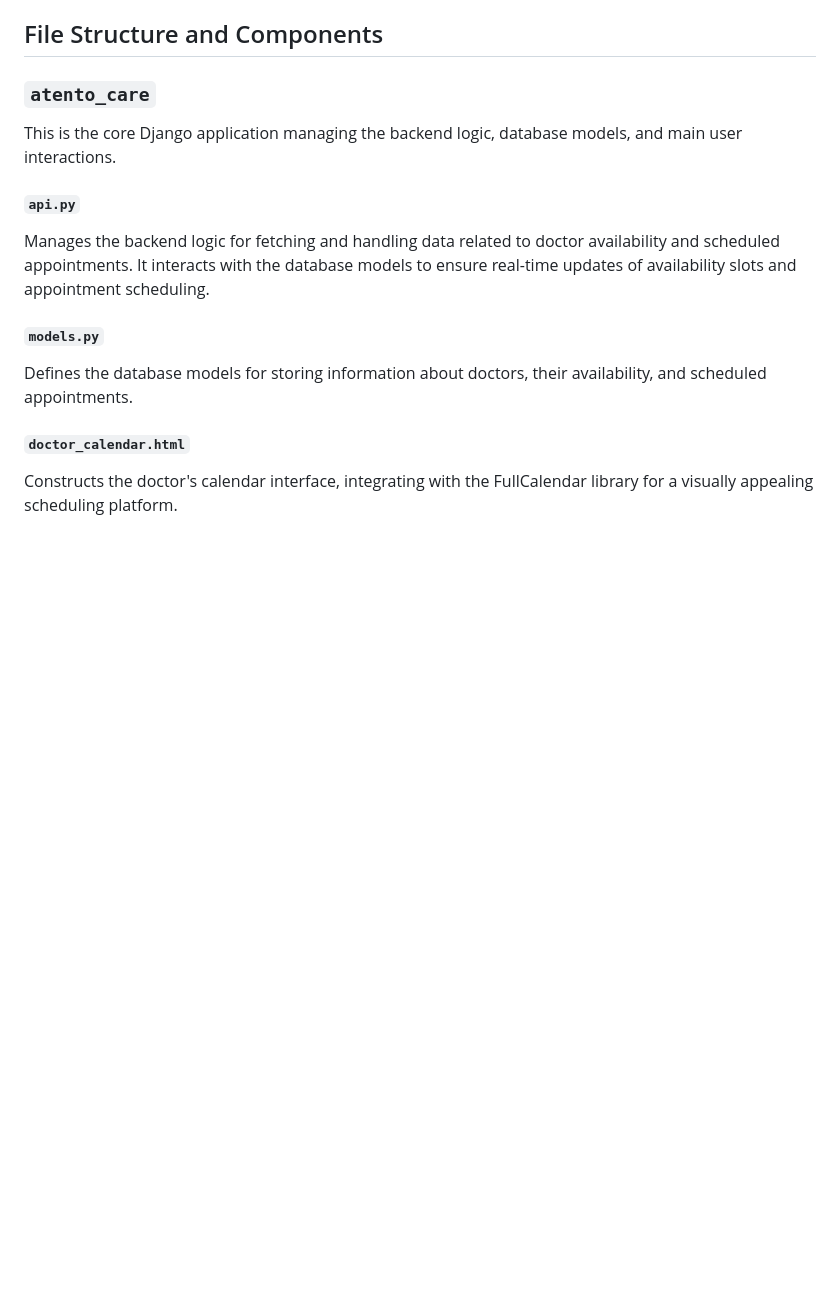
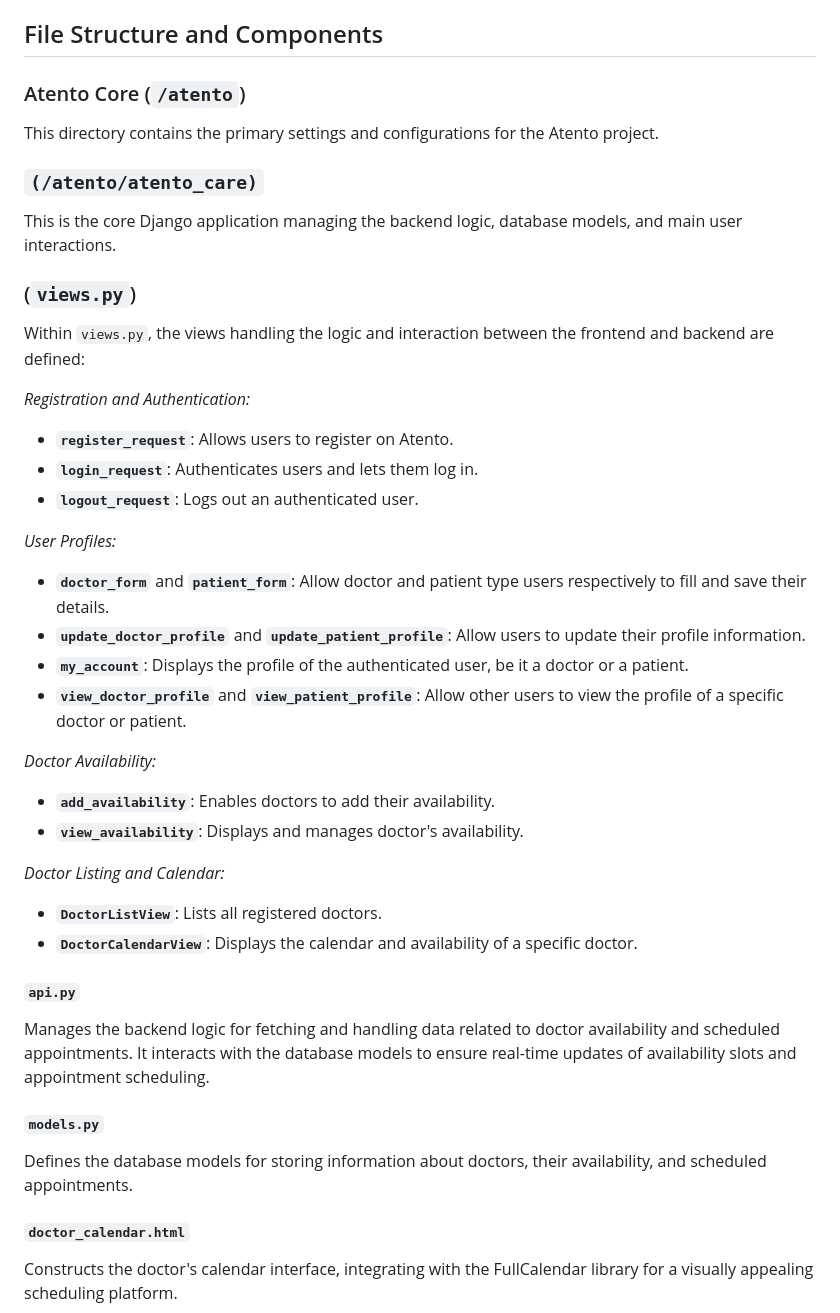
Before and after one commit to lubarrda/CS50W-Capstone-Atento, a Markdown page: README.md, the part around the change printed below. Rendered like a GitHub page; blank space fills up the shorter version.

Commit message:
React-Readme-listo

```diff
--- a/README.md
+++ b/README.md
@@ -22,8 +38,34 @@ In essence, Atento bridges the communication gap in the healthcare domain. Every
 
 ## File Structure and Components
 
-### `atento_care`
+### Atento Core (`/atento`)
+This directory contains the primary settings and configurations for the Atento project.
+
+### `(/atento/atento_care)`
 This is the core Django application managing the backend logic, database models, and main user interactions.
+
+### (`views.py`)
+
+Within `views.py`, the views handling the logic and interaction between the frontend and backend are defined:
+
+*Registration and Authentication:*
+- **`register_request`**: Allows users to register on Atento.
+- **`login_request`**: Authenticates users and lets them log in.
+- **`logout_request`**: Logs out an authenticated user.
+
+ *User Profiles:*
+- **`doctor_form`** and **`patient_form`**: Allow doctor and patient type users respectively to fill and save their details.
+- **`update_doctor_profile`** and **`update_patient_profile`**: Allow users to update their profile information.
+- **`my_account`**: Displays the profile of the authenticated user, be it a doctor or a patient.
+- **`view_doctor_profile`** and **`view_patient_profile`**: Allow other users to view the profile of a specific doctor or patient.
+
+*Doctor Availability:*
+- **`add_availability`**: Enables doctors to add their availability.
+- **`view_availability`**: Displays and manages doctor's availability.
+
+*Doctor Listing and Calendar:*
+- **`DoctorListView`**: Lists all registered doctors.
+- **`DoctorCalendarView`**: Displays the calendar and availability of a specific doctor.
 
 #### `api.py`
 Manages the backend logic for fetching and handling data related to doctor availability and scheduled appointments. It interacts with the database models to ensure real-time updates of availability slots and appointment scheduling.
```
Also changed, not shown: other parts of README.md (+16 -0 lines).
